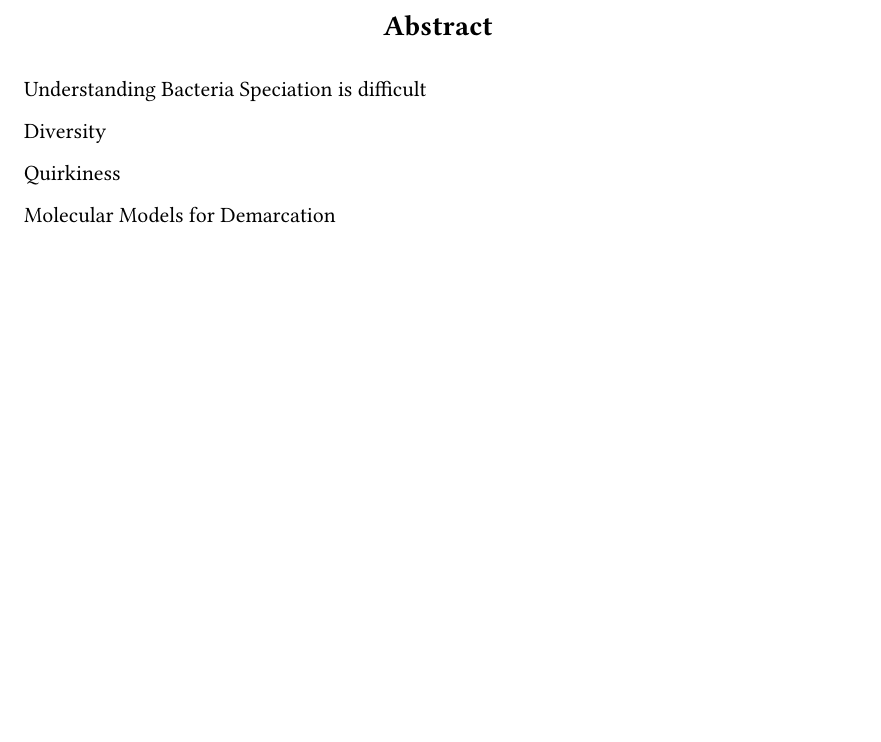
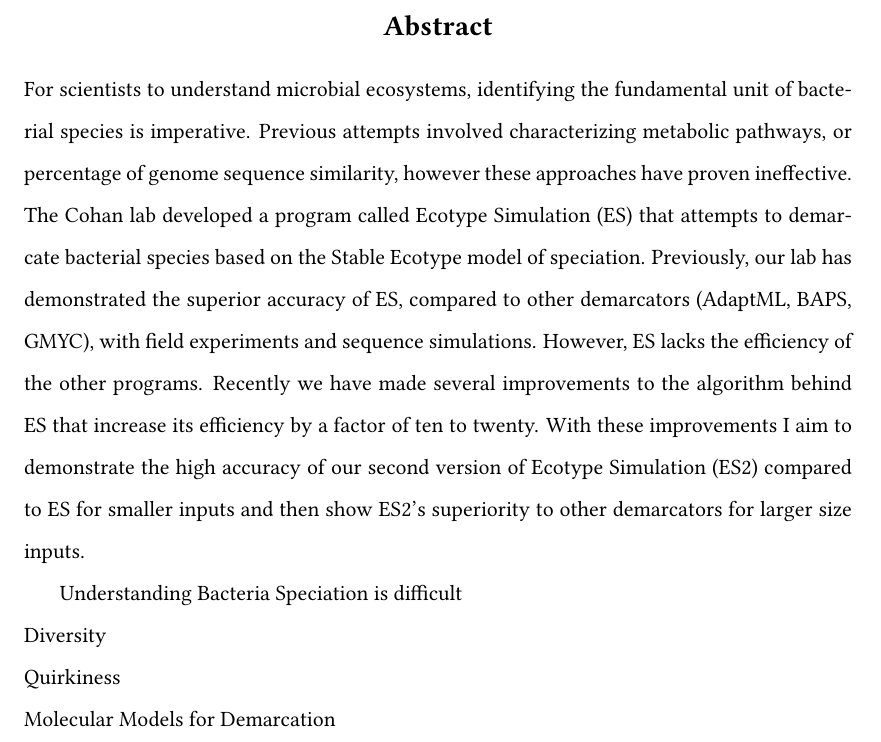
Before and after one commit to dcalderon/senior-project-es2, a LaTeX thesis (Master.tex): part of page 4 of 14, cut so that both start at the same text, the shorter picture padded with empty space. Compiled offline with pdfLaTeX.

Commit message:
I added what I had previously written for a research description to the abstract section. This should do for now. I'll update it later.

```diff
--- a/Master.tex
+++ b/Master.tex
@@ -34,6 +34,8 @@
 
 \title{Systemic Testing of Improved Bacteria Speciation Algorithms}
 \author{Diego Calderon}
+\advisor{Danny Krizanc}
+\secondreader{Frederick Cohan}
 
 \department{Mathematics and Computer Science}
 \submitdate{April 2013}
@@ -63,6 +65,14 @@ when I needed it most.
 \end{acknowledgements}
 
 \begin{abstract}
+For scientists to understand microbial ecosystems, identifying the fundamental unit of bacterial species is imperative.
+Previous attempts involved characterizing metabolic pathways, or percentage of genome sequence similarity, however these approaches have proven ineffective.
+The Cohan lab developed a program called Ecotype Simulation (ES) that attempts to demarcate bacterial species based on the Stable Ecotype model of speciation.
+Previously, our lab has demonstrated the superior accuracy of ES, compared to other demarcators (AdaptML, BAPS, GMYC), with field experiments and sequence simulations.
+However, ES lacks the efficiency of the other programs.
+Recently we have made several improvements to the algorithm behind ES that increase its efficiency by a factor of ten to twenty.
+With these improvements I aim to demonstrate the high accuracy of our second version of Ecotype Simulation (ES2) compared to ES for smaller inputs and then show ES2's superiority to other demarcators for larger size inputs.
+
 Understanding Bacteria Speciation is difficult \\
 Diversity \\
 Quirkiness \\
```
